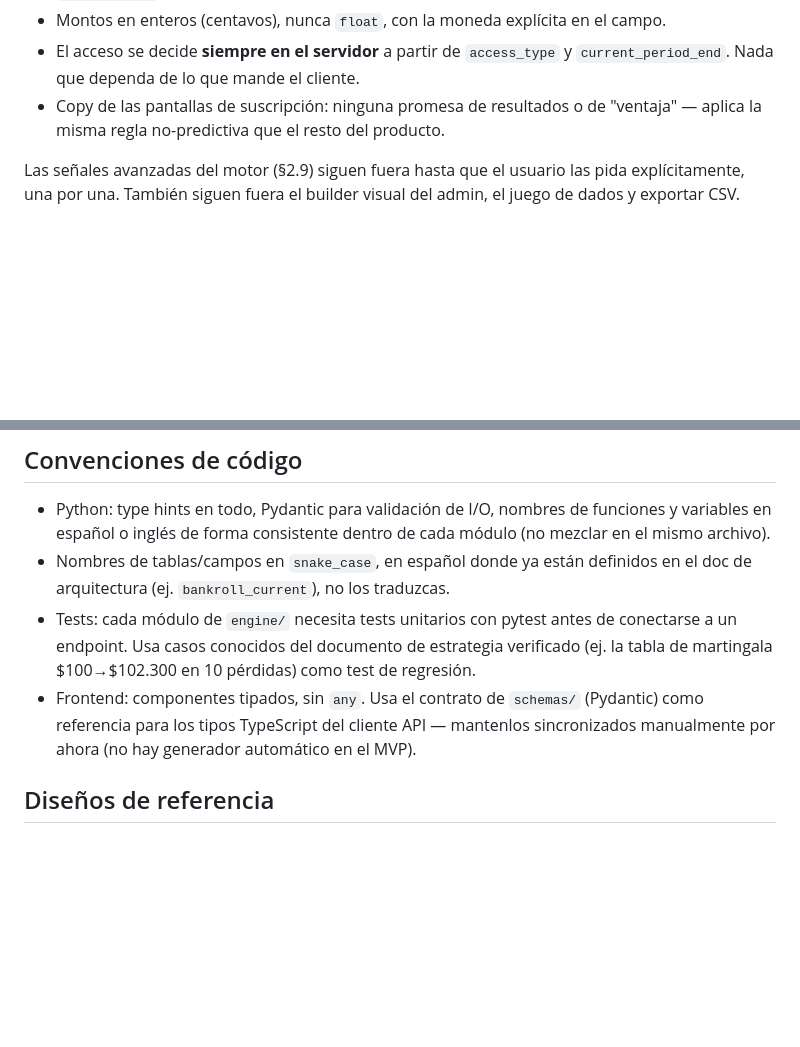
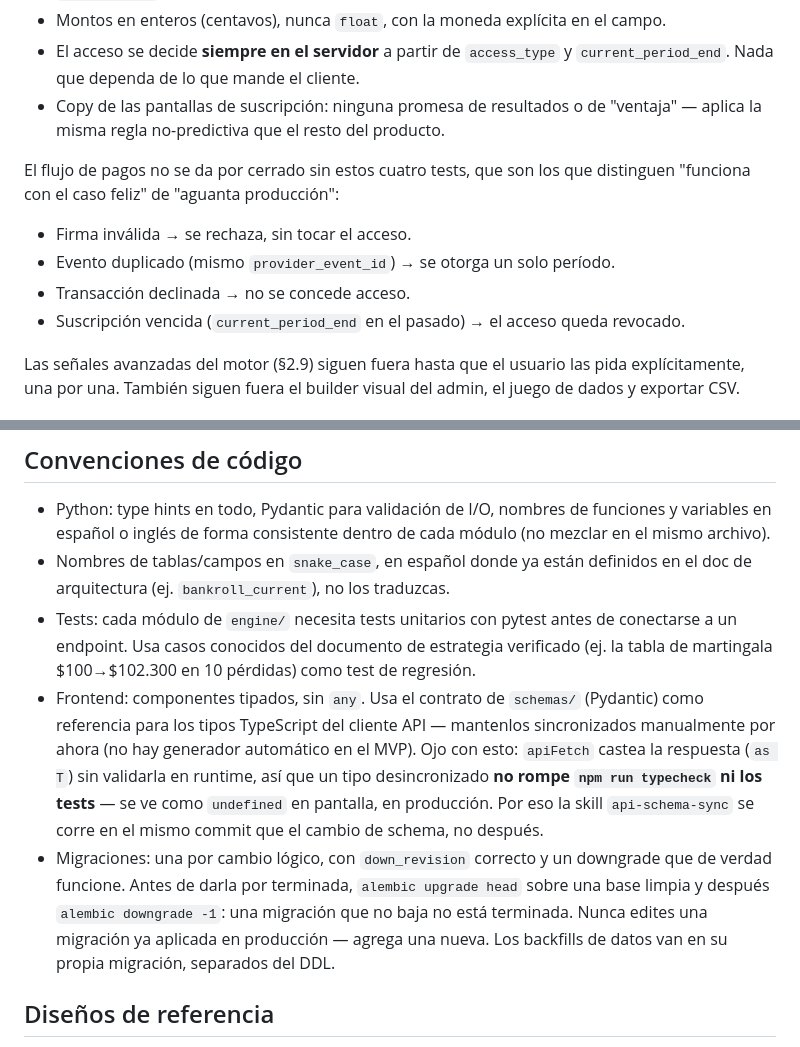
Before and after one commit to Dartrix137/sebasanalisis, a Markdown page: CLAUDE.md, 2 parts joined by grey strips. GitHub-like rendering; blank space fills up the shorter version.

Commit message:
Rescata a CLAUDE.md el checklist de pagos y la disciplina de migraciones
Las dos reglas vivian solo en el agente backend-api, que se elimino. El checklist
de los cuatro tests (firma invalida, evento duplicado, transaccion declinada,
suscripcion vencida) entra a la seccion Fase 2; la disciplina de migraciones
(upgrade sobre base limpia y downgrade -1, nunca editar una ya aplicada,
backfills aparte) entra a Convenciones de codigo, porque no es solo de pagos.

Anota ademas por que la sincronizacion manual de tipos es fragil: `apiFetch`
castea la respuesta sin validarla, asi que un tipo desincronizado no rompe el
typecheck ni los tests.

Co-Authored-By: Claude Opus 5 <noreply@anthropic.com>

```diff
--- a/CLAUDE.md
+++ b/CLAUDE.md
@@ -61,6 +61,13 @@ Reglas no negociables al implementarlo:
 - El acceso se decide **siempre en el servidor** a partir de `access_type` y `current_period_end`. Nada que dependa de lo que mande el cliente.
 - Copy de las pantallas de suscripción: ninguna promesa de resultados o de "ventaja" — aplica la misma regla no-predictiva que el resto del producto.
 
+El flujo de pagos no se da por cerrado sin estos cuatro tests, que son los que distinguen "funciona con el caso feliz" de "aguanta producción":
+
+- Firma inválida → se rechaza, sin tocar el acceso.
+- Evento duplicado (mismo `provider_event_id`) → se otorga un solo período.
+- Transacción declinada → no se concede acceso.
+- Suscripción vencida (`current_period_end` en el pasado) → el acceso queda revocado.
+
 Las señales avanzadas del motor (§2.9) siguen fuera hasta que el usuario las pida explícitamente, una por una. También siguen fuera el builder visual del admin, el juego de dados y exportar CSV.
 
 ## Ingreso de números
@@ -91,7 +98,8 @@ Reglas que no se negocian:
 - Python: type hints en todo, Pydantic para validación de I/O, nombres de funciones y variables en español o inglés de forma consistente dentro de cada módulo (no mezclar en el mismo archivo).
 - Nombres de tablas/campos en `snake_case`, en español donde ya están definidos en el doc de arquitectura (ej. `bankroll_current`), no los traduzcas.
 - Tests: cada módulo de `engine/` necesita tests unitarios con pytest antes de conectarse a un endpoint. Usa casos conocidos del documento de estrategia verificado (ej. la tabla de martingala $100→$102.300 en 10 pérdidas) como test de regresión.
-- Frontend: componentes tipados, sin `any`. Usa el contrato de `schemas/` (Pydantic) como referencia para los tipos TypeScript del cliente API — mantenlos sincronizados manualmente por ahora (no hay generador automático en el MVP).
+- Frontend: componentes tipados, sin `any`. Usa el contrato de `schemas/` (Pydantic) como referencia para los tipos TypeScript del cliente API — mantenlos sincronizados manualmente por ahora (no hay generador automático en el MVP). Ojo con esto: `apiFetch` castea la respuesta (`as T`) sin validarla en runtime, así que un tipo desincronizado **no rompe `npm run typecheck` ni los tests** — se ve como `undefined` en pantalla, en producción. Por eso la skill `api-schema-sync` se corre en el mismo commit que el cambio de schema, no después.
+- Migraciones: una por cambio lógico, con `down_revision` correcto y un downgrade que de verdad funcione. Antes de darla por terminada, `alembic upgrade head` sobre una base limpia y después `alembic downgrade -1`: una migración que no baja no está terminada. Nunca edites una migración ya aplicada en producción — agrega una nueva. Los backfills de datos van en su propia migración, separados del DDL.
 
 ## Diseños de referencia
 
```
